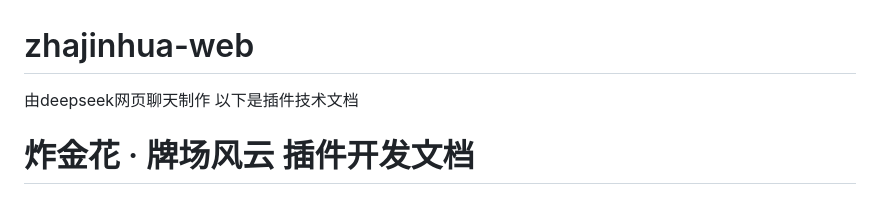
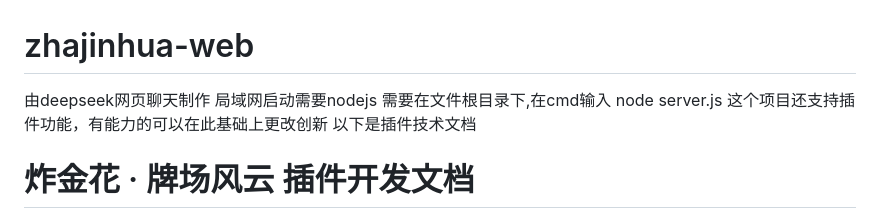
Before and after one commit to kun20001/zhajinhua-web, a Markdown page: README.md, the part around the change. GitHub-like rendering.

```diff
--- a/README.md
+++ b/README.md
@@ -1,5 +1,8 @@
 # zhajinhua-web
 由deepseek网页聊天制作
+局域网启动需要nodejs
+需要在文件根目录下,在cmd输入 node server.js
+这个项目还支持插件功能，有能力的可以在此基础上更改创新
 以下是插件技术文档
 
 # 炸金花 · 牌场风云 插件开发文档
```
